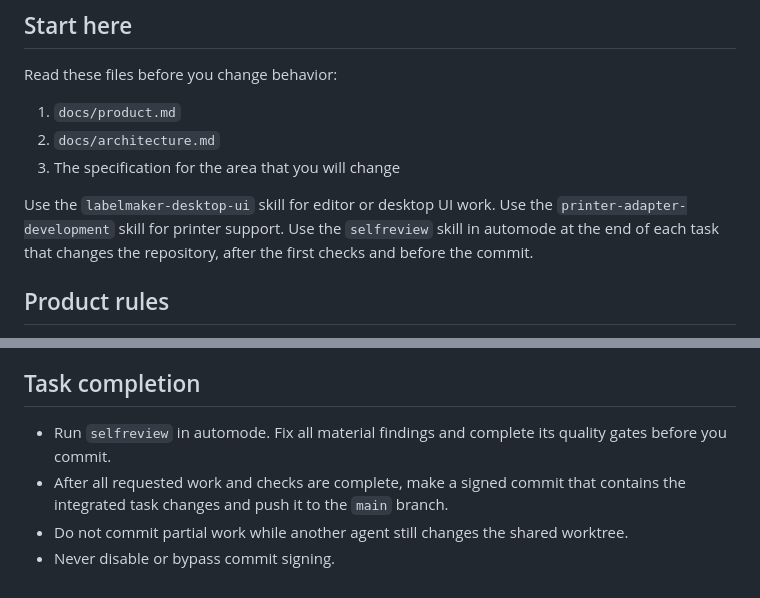
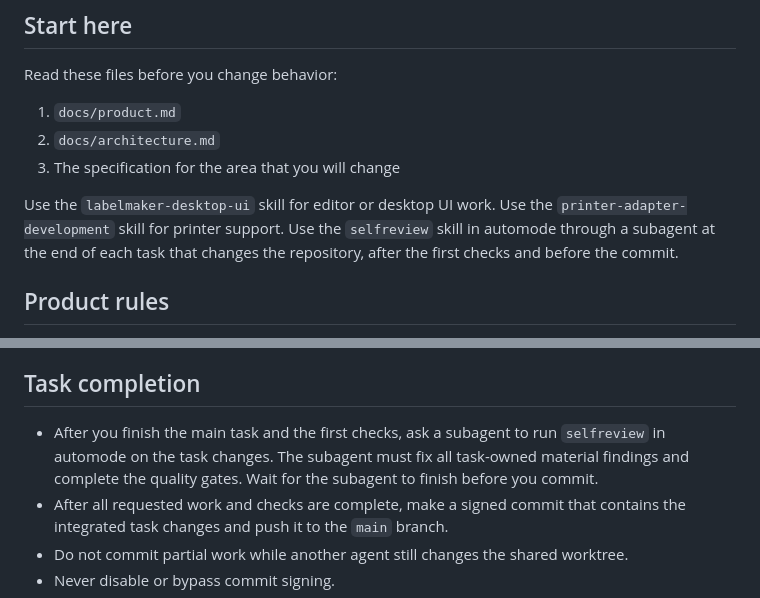
Before and after one commit to opendle/labelmaker-universal, a Markdown page: AGENTS.md, 2 parts joined by grey strips. GitHub-like rendering.

Commit message:
Require delegated self-review

```diff
--- a/AGENTS.md
+++ b/AGENTS.md
@@ -13,8 +13,8 @@ Read these files before you change behavior:
 
 Use the `labelmaker-desktop-ui` skill for editor or desktop UI work. Use the
 `printer-adapter-development` skill for printer support. Use the `selfreview`
-skill in automode at the end of each task that changes the repository, after
-the first checks and before the commit.
+skill in automode through a subagent at the end of each task that changes the
+repository, after the first checks and before the commit.
 
 ## Product rules
 
@@ -76,8 +76,10 @@ the first checks and before the commit.
 
 ## Task completion
 
-- Run `selfreview` in automode. Fix all material findings and complete its
-  quality gates before you commit.
+- After you finish the main task and the first checks, ask a subagent to run
+  `selfreview` in automode on the task changes. The subagent must fix all
+  task-owned material findings and complete the quality gates. Wait for the
+  subagent to finish before you commit.
 - After all requested work and checks are complete, make a signed commit that
   contains the integrated task changes and push it to the `main` branch.
 - Do not commit partial work while another agent still changes the shared
```
